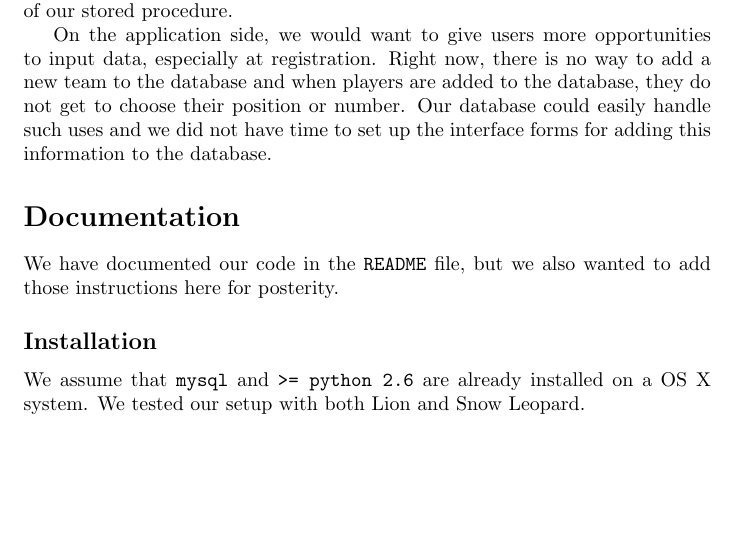
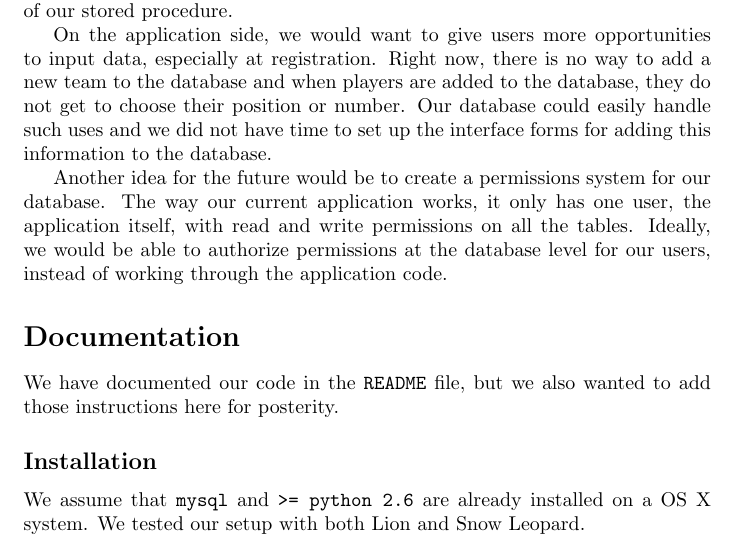
Before and after one commit to landakram/database-final, a LaTeX document (docs/proposal.tex): part of page 8 of 10, cut so that both start at the same text, the shorter picture padded with empty space. Compiled offline with pdfLaTeX.

Commit message:
final report complete

```diff
--- a/docs/proposal.tex
+++ b/docs/proposal.tex
@@ -256,6 +256,8 @@ As we said before, we did not implement all of our integrity constraints that we
 
 On the application side, we would want to give users more opportunities to input data, especially at registration.  Right now, there is no way to add a new team to the database and when players are added to the database, they do not get to choose their position or number.  Our database could easily handle such uses and we did not have time to set up the interface forms for adding this information to the database.
 
+Another idea for the future would be to create a permissions system for our database.  The way our current application works, it only has one user, the application itself, with read and write permissions on all the tables.   Ideally, we would be able to authorize permissions at the database level for our users, instead of working through the application code.
+
 
 \section*{Documentation}
 
```
Also changed, not shown: docs/proposal.pdf.
